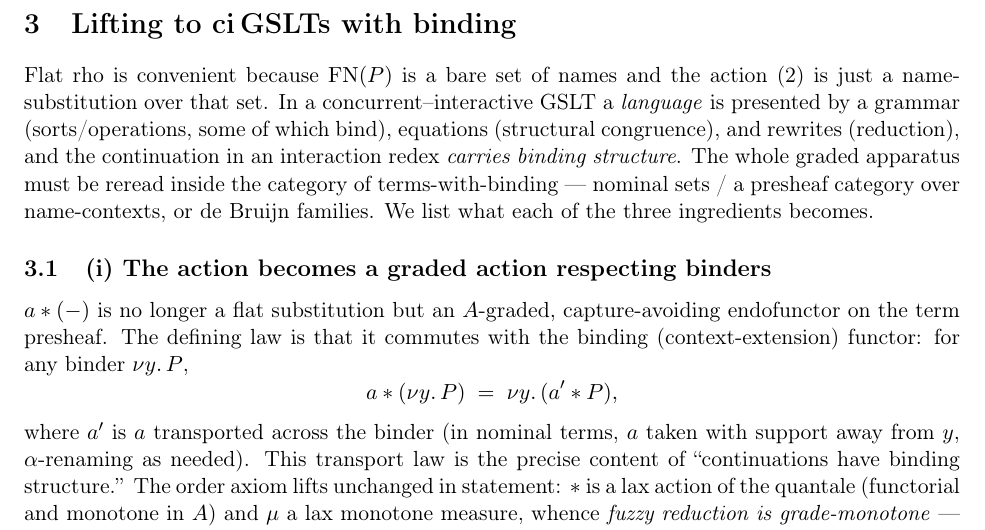
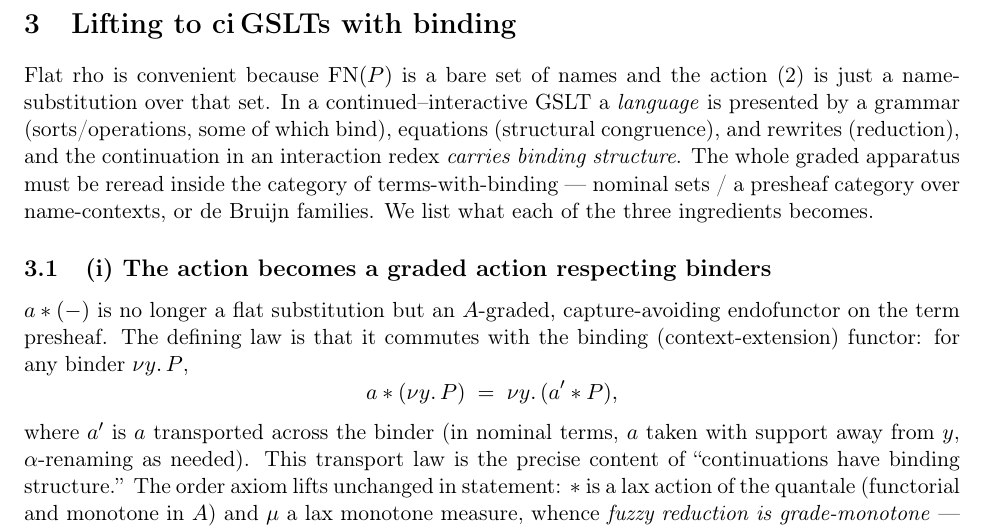
Before and after one commit to F1R3FLY-io/publications, a LaTeX paper (fuzzy-rho/fuzzy-rho.tex): part of page 4 of 5, cut so that both start at the same text. Compiled offline with pdfLaTeX.

Commit message:
fixed ciGSLT terminology

```diff
--- a/fuzzy-rho/fuzzy-rho.tex
+++ b/fuzzy-rho/fuzzy-rho.tex
@@ -205,7 +205,7 @@ invented.
 \section{Lifting to ci\,GSLTs with binding}\label{sec:lift}
 
 Flat rho is convenient because $\FN(P)$ is a bare set of names and the action
-\eqref{eq:modeldefs} is just a name-substitution over that set. In a concurrent--interactive GSLT a
+\eqref{eq:modeldefs} is just a name-substitution over that set. In a continued--interactive GSLT a
 \emph{language} is presented by a grammar (sorts/operations, some of which bind), equations
 (structural congruence), and rewrites (reduction), and the continuation in an interaction redex
 \emph{carries binding structure}. The whole graded apparatus must be reread inside the category of
```
Also changed, not shown: fuzzy-rho/fuzzy-rho.pdf, fuzzy-rho/fuzzy-rho.tex (2 more changed lines).
